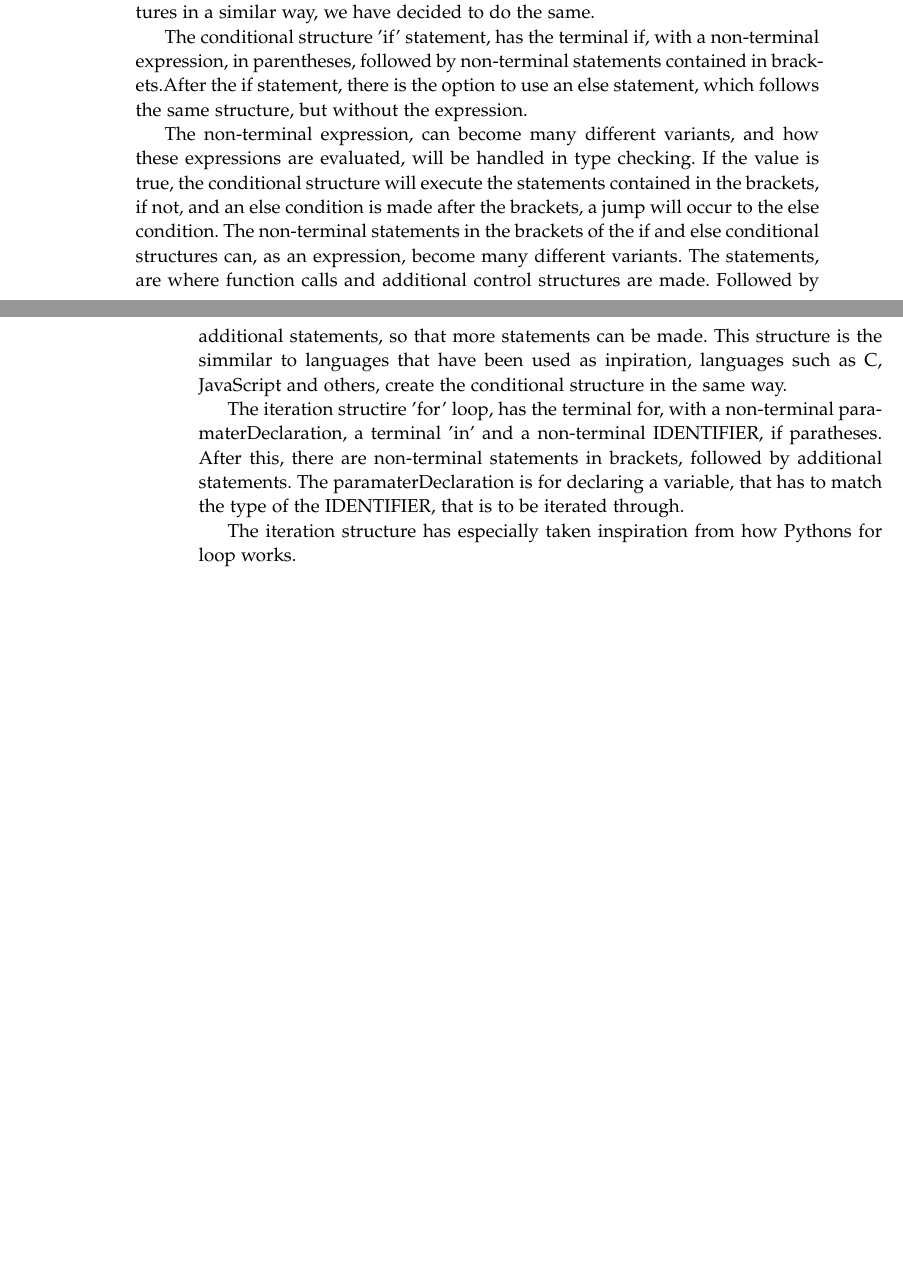
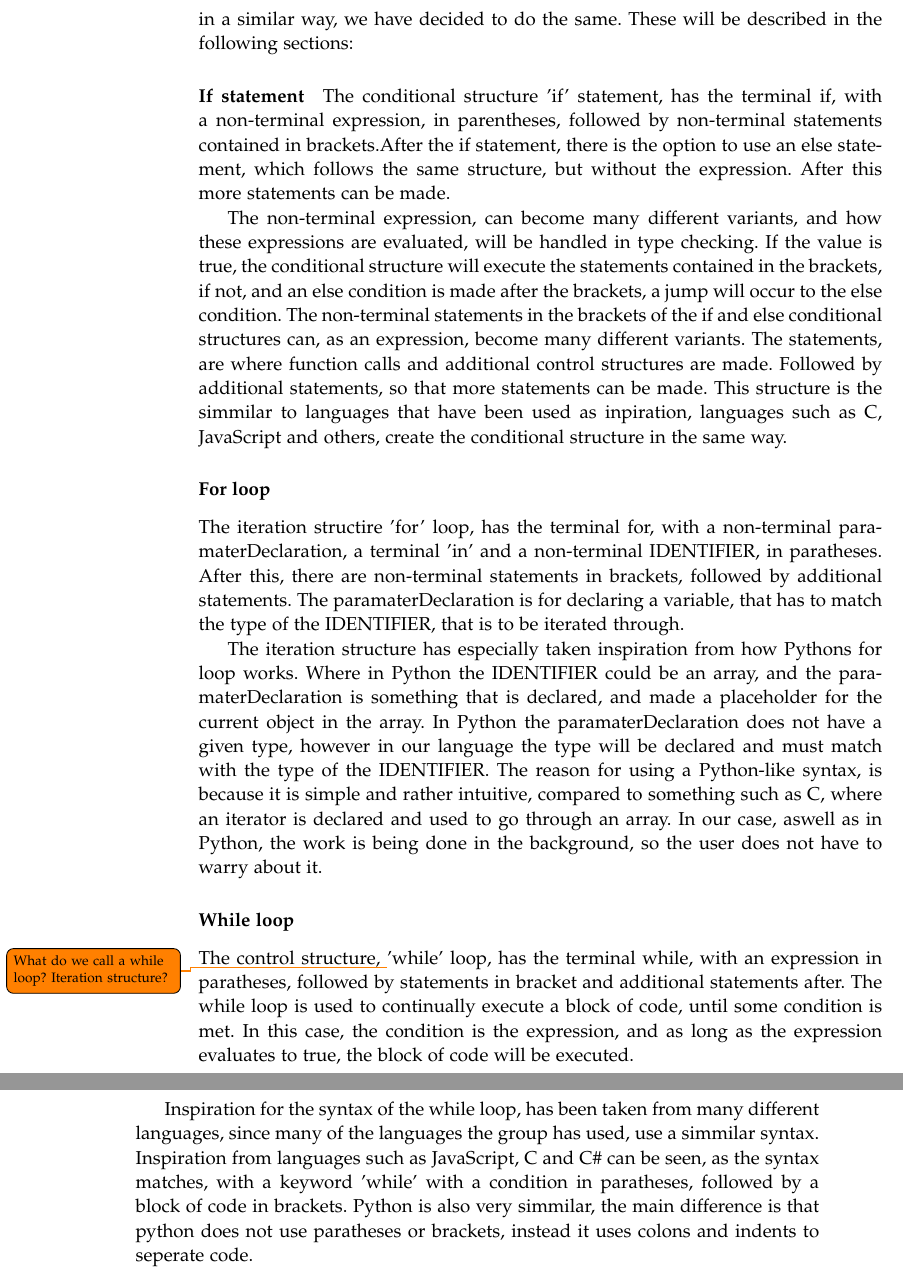
Before and after one commit to AAU-Dat/P4-Concurrent-Arduino, a LaTeX thesis (project-report/main.tex, which reads project-report/chapters/03 language design/Inspiration.tex): two parts of pages 39 and 40 of 45 before the commit and two parts of pages 40 and 41 of 47 after it, joined at a grey line, cut so that both start at the same text, the shorter picture padded with empty space. Compiled offline with pdfLaTeX.

Commit message:
added work to ch3 inspiration

```diff
--- a/project-report/chapters/03 language design/Inspiration.tex
+++ b/project-report/chapters/03 language design/Inspiration.tex
@@ -9,17 +16,28 @@ The types in the language are num, text and bool. A value of the type num is a c
 
 \subsection{Control Structures}
-As mentioned, there has been taken inspiration from languages such as C, C\#, Python, JavaScript and others. Since many languages use common control structures in a similar way, we have decided to do the same.
+As mentioned, there has been taken inspiration from languages such as C, C\#, Python, JavaScript and others. There are three main types of control structure, sequence, conditional and iteration. These are structures like if statements, for loop, while loops and so on. Since many languages use these common control structures in a similar way, we have decided to do the same. These will be described in the following sections:
 
 %If statements
-The conditional structure 'if' statement, has the terminal if, with a non-terminal expression, in parentheses, followed by non-terminal statements contained in brackets.After the if statement, there is the option to use an else statement, which follows the same structure, but without the expression.
+\paragraph*{If statement}
+The conditional structure 'if' statement, has the terminal if, with a non-terminal expression, in parentheses, followed by non-terminal statements contained in brackets.After the if statement, there is the option to use an else statement, which follows the same structure, but without the expression. After this more statements can be made.
 
 The non-terminal expression, can become many different variants, and how these expressions are evaluated, will be handled in type checking. If the value is true, the conditional structure will execute the statements contained in the brackets, if not, and an else condition is made after the brackets, a jump will occur to the else condition.
 The non-terminal statements in the brackets of the if and else conditional structures can, as an expression, become many different variants. The statements, are where function calls and additional control structures are made.
 Followed by additional statements, so that more statements can be made.
 This structure is the simmilar to languages that have been used as inpiration, languages such as C, JavaScript and others, create the conditional structure in the same way.
 
+
 %For loop
-The iteration structire 'for' loop, has the terminal for, with a non-terminal paramaterDeclaration, a terminal 'in' and a non-terminal IDENTIFIER, if paratheses. After this, there are non-terminal statements in brackets, followed by additional statements.
+\subsubsection{For loop}
+The iteration structire 'for' loop, has the terminal for, with a non-terminal paramaterDeclaration, a terminal 'in' and a non-terminal IDENTIFIER, in paratheses. After this, there are non-terminal statements in brackets, followed by additional statements.
 The paramaterDeclaration is for declaring a variable, that has to match the type of the IDENTIFIER, that is to be iterated through.
 
-The iteration structure has especially taken inspiration from how Pythons for loop works.
+The iteration structure has especially taken inspiration from how Pythons for loop works. Where in Python the IDENTIFIER could be an array, and the paramaterDeclaration is something that is declared, and made a placeholder for the current object in the array. In Python the paramaterDeclaration does not have a given type, however in our language the type will be declared and must match with the type of the IDENTIFIER. The reason for using a Python-like syntax, is because it is simple and rather intuitive, compared to something such as C, where an iterator is declared and used to go through an array. In our case, aswell as in Python, the work is being done in the background, so the user does not have to warry about it.
+
+
+%While loop
+\subsubsection{While loop}
+The control structure, \todo{What do we call a while loop? Iteration structure?} 'while' loop, has the terminal while, with an expression in paratheses, followed by statements in bracket and additional statements after.
+The while loop is used to continually execute a block of code, until some condition is met. In this case, the condition is the expression, and as long as the expression evaluates to true, the block of code will be executed.
+
+Inspiration for the syntax of the while loop, has been taken from many different languages, since many of the languages the group has used, use a simmilar syntax. Inspiration from languages such as JavaScript, C and C\# can be seen, as the syntax matches, with a keyword 'while' with a condition in paratheses, followed by a block of code in brackets. Python is also very simmilar, the main difference is that python does not use paratheses or brackets, instead it uses colons and indents to seperate code.
```
Also changed, not shown: project-report/main.pdf, project-report/chapters/03 language design/Inspiration.tex (11 more changed lines), 1 other file.
